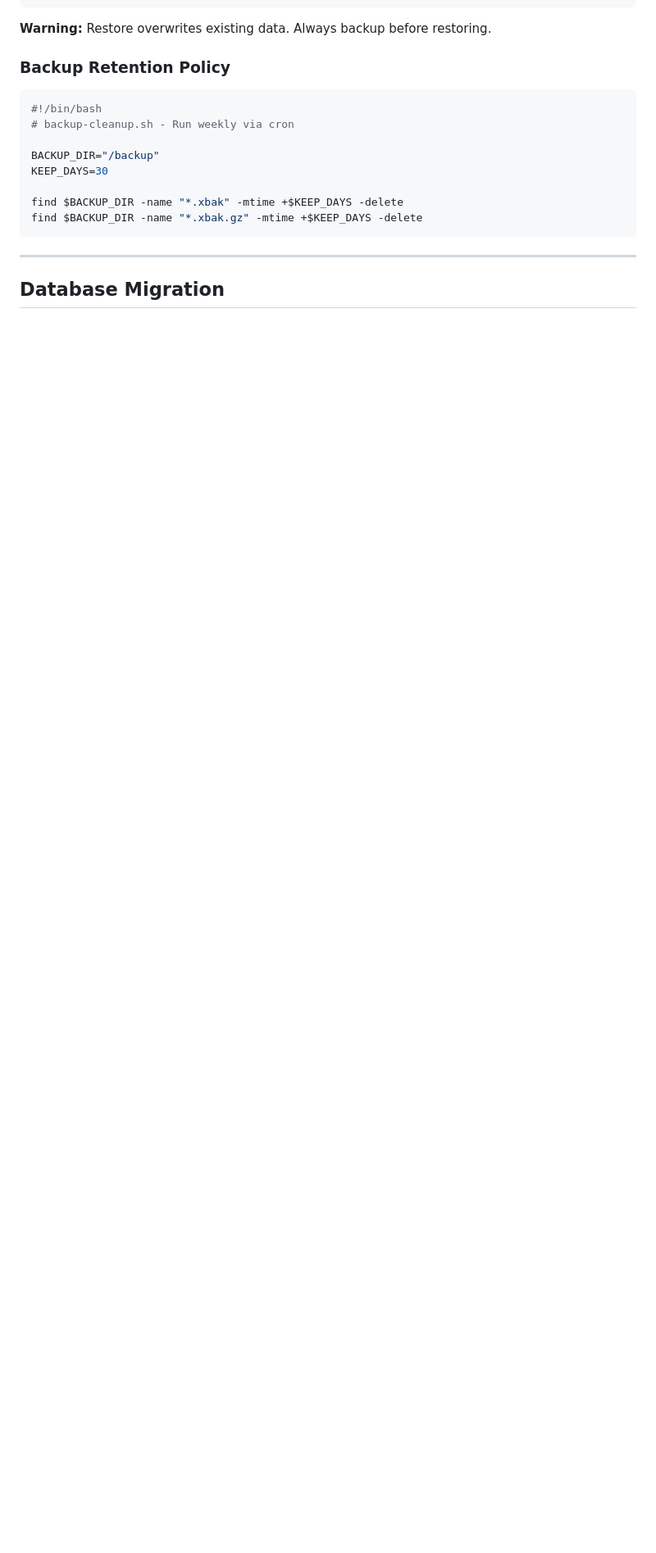
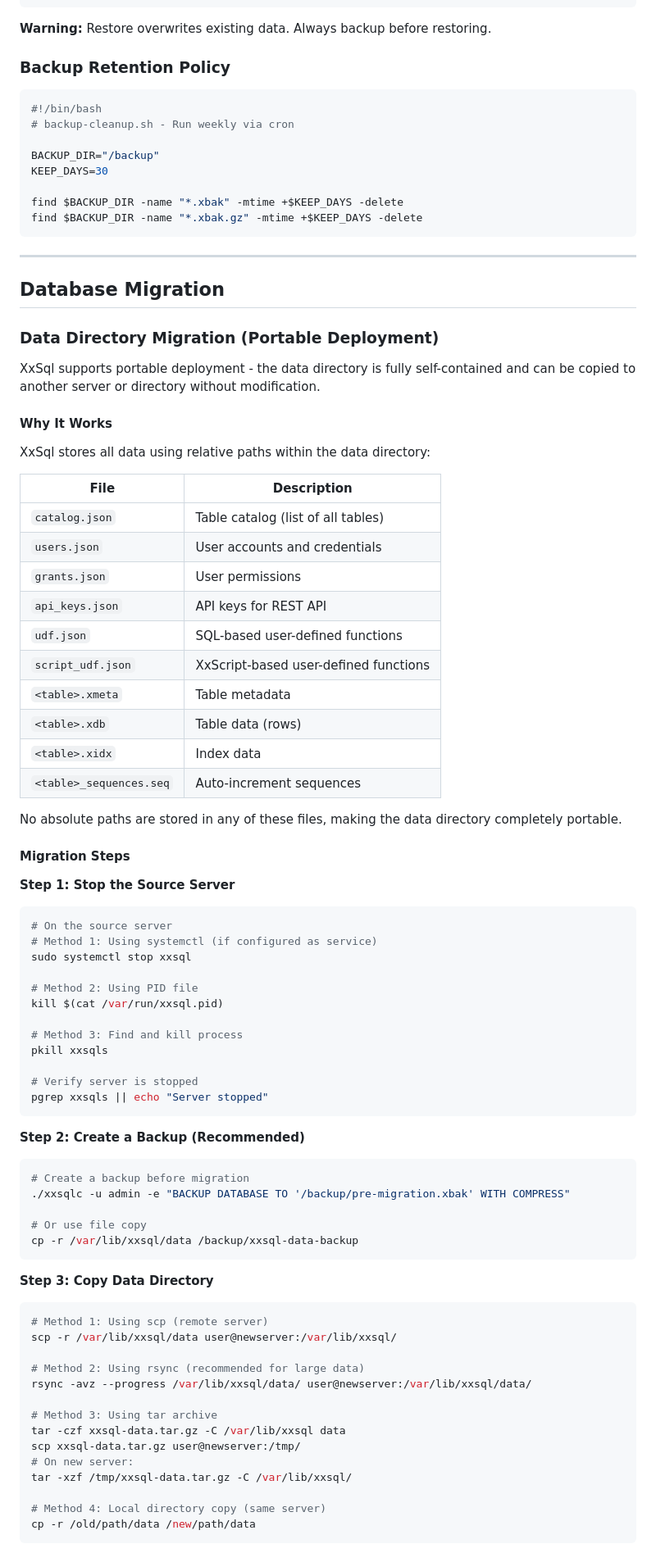
Before and after one commit to topxeq/xxsql, a Markdown page: docs/MAINTENANCE.md, the part around one of its changes. Shown at 82% size. Rendered like a GitHub page; blank space fills up the shorter version.

````diff
--- a/docs/MAINTENANCE.md
+++ b/docs/MAINTENANCE.md
@@ -522,3 +522,74 @@ find $BACKUP_DIR -name "*.xbak.gz" -mtime +$KEEP_DAYS -delete
 
 ## Database Migration
 
+### Data Directory Migration (Portable Deployment)
+
+XxSql supports portable deployment - the data directory is fully self-contained and can be copied to another server or directory without modification.
+
+#### Why It Works
+
+XxSql stores all data using relative paths within the data directory:
+
+| File | Description |
+|------|-------------|
+| `catalog.json` | Table catalog (list of all tables) |
+| `users.json` | User accounts and credentials |
+| `grants.json` | User permissions |
+| `api_keys.json` | API keys for REST API |
+| `udf.json` | SQL-based user-defined functions |
+| `script_udf.json` | XxScript-based user-defined functions |
+| `<table>.xmeta` | Table metadata |
+| `<table>.xdb` | Table data (rows) |
+| `<table>.xidx` | Index data |
+| `<table>_sequences.seq` | Auto-increment sequences |
+
+No absolute paths are stored in any of these files, making the data directory completely portable.
+
+#### Migration Steps
+
+**Step 1: Stop the Source Server**
+
+```bash
+# On the source server
+# Method 1: Using systemctl (if configured as service)
+sudo systemctl stop xxsql
+
+# Method 2: Using PID file
+kill $(cat /var/run/xxsql.pid)
+
+# Method 3: Find and kill process
+pkill xxsqls
+
+# Verify server is stopped
+pgrep xxsqls || echo "Server stopped"
+```
+
+**Step 2: Create a Backup (Recommended)**
+
+```bash
+# Create a backup before migration
+./xxsqlc -u admin -e "BACKUP DATABASE TO '/backup/pre-migration.xbak' WITH COMPRESS"
+
+# Or use file copy
+cp -r /var/lib/xxsql/data /backup/xxsql-data-backup
+```
+
+**Step 3: Copy Data Directory**
+
+```bash
+# Method 1: Using scp (remote server)
+scp -r /var/lib/xxsql/data user@newserver:/var/lib/xxsql/
+
+# Method 2: Using rsync (recommended for large data)
+rsync -avz --progress /var/lib/xxsql/data/ user@newserver:/var/lib/xxsql/data/
+
+# Method 3: Using tar archive
+tar -czf xxsql-data.tar.gz -C /var/lib/xxsql data
+scp xxsql-data.tar.gz user@newserver:/tmp/
+# On new server:
+tar -xzf /tmp/xxsql-data.tar.gz -C /var/lib/xxsql/
+
+# Method 4: Local directory copy (same server)
+cp -r /old/path/data /new/path/data
+```
+
````
Also changed, not shown: other parts of docs/MAINTENANCE.md (+142 -0 lines).
